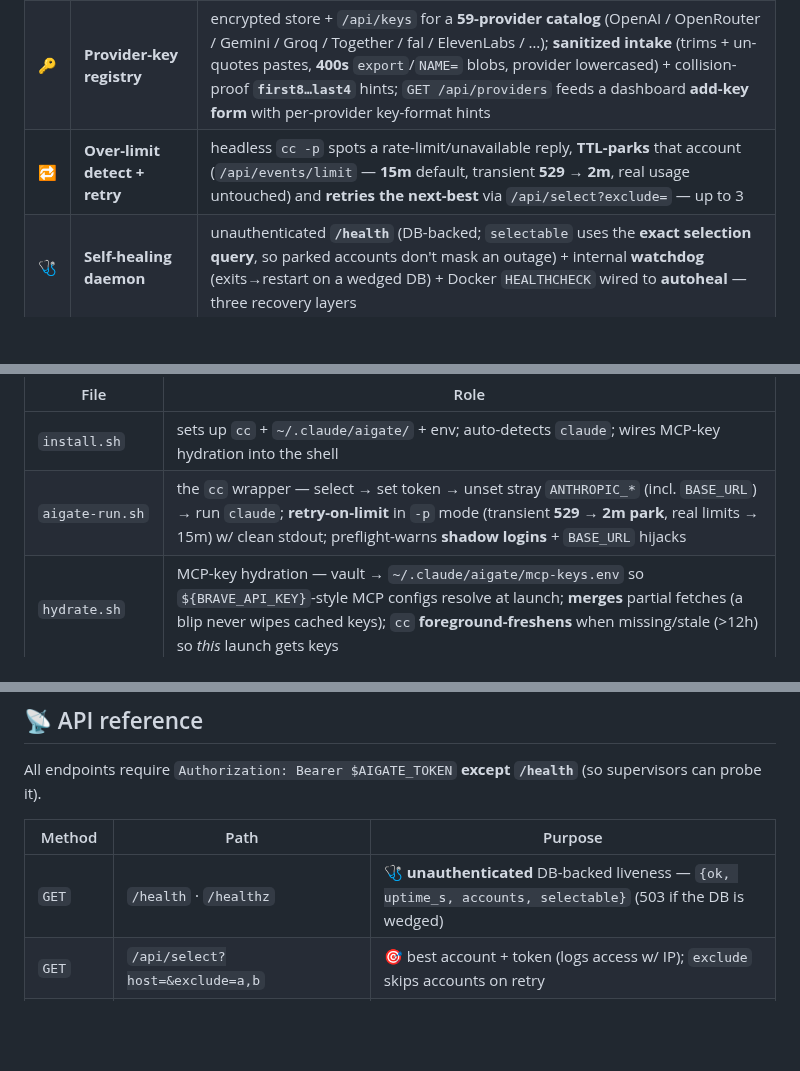
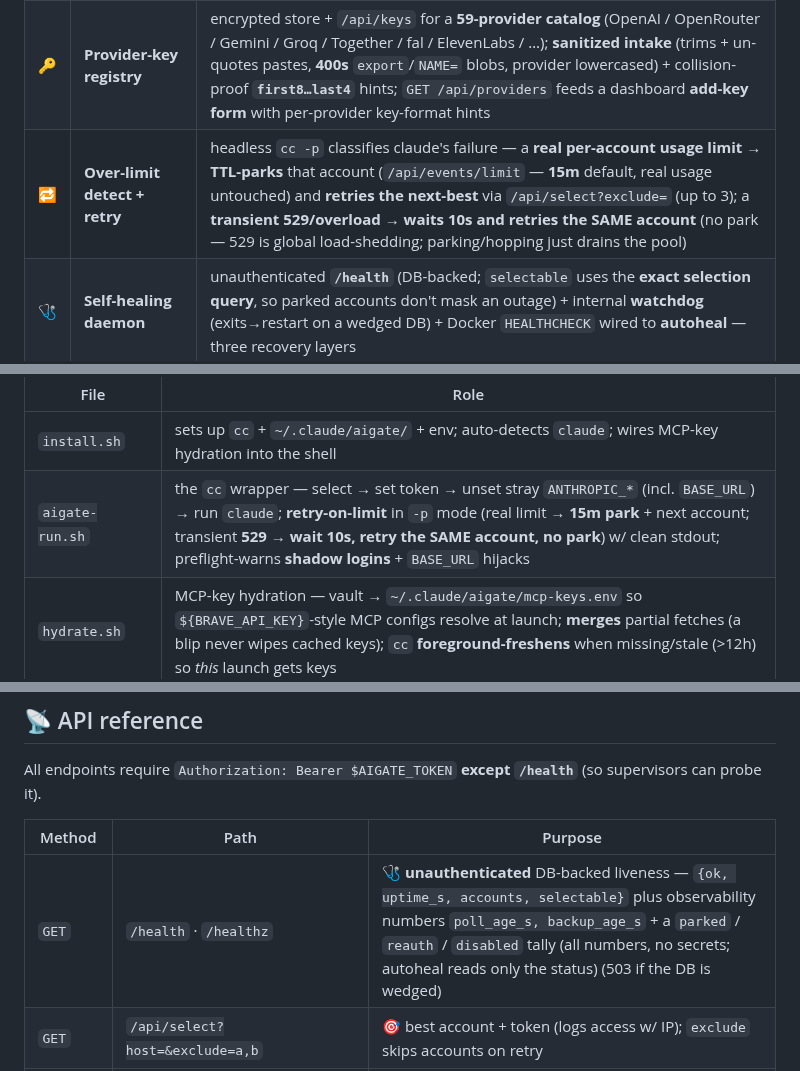
Before and after one commit to shoemoney/aigate, a Markdown page: README.md, 3 parts joined by grey strips. Drawn GitHub-style; blank space fills up the shorter version.

Commit message:
docs: reconcile 529 behavior, /api/capabilities path+table, enriched /health across README/VISION/TESTING 📚🔁

```diff
--- a/README.md
+++ b/README.md
@@ -200,7 +200,7 @@ sequenceDiagram
 | ⚖️ | **Headroom-aware selection** | hands out the account with the **most headroom** (lowest of `max(5h%,7d%)`), skips anything ≥ cutoff |
 | 📈 | **Server-side usage poller** | reads each account's **real** rate-limit headroom straight from Anthropic every 10 min → auto-skip maxed, **auto-recover after reset**, zero manual seeding |
 | 🔑 | **Provider-key registry** | encrypted store + `/api/keys` for a **59-provider catalog** (OpenAI / OpenRouter / Gemini / Groq / Together / fal / ElevenLabs / …); **sanitized intake** (trims + un-quotes pastes, **400s** `export`/`NAME=` blobs, provider lowercased) + collision-proof **`first8…last4`** hints; `GET /api/providers` feeds a dashboard **add-key form** with per-provider key-format hints |
-| 🔁 | **Over-limit detect + retry** | headless `cc -p` spots a rate-limit/unavailable reply, **TTL-parks** that account (`/api/events/limit` — **15m** default, transient **529 → 2m**, real usage untouched) and **retries the next-best** via `/api/select?exclude=` — up to 3 |
+| 🔁 | **Over-limit detect + retry** | headless `cc -p` classifies claude's failure — a **real per-account usage limit** → **TTL-parks** that account (`/api/events/limit` — **15m** default, real usage untouched) and **retries the next-best** via `/api/select?exclude=` (up to 3); a **transient 529/overload** → **waits 10s and retries the SAME account** (no park — 529 is global load-shedding; parking/hopping just drains the pool) |
 | 🩺 | **Self-healing daemon** | unauthenticated **`/health`** (DB-backed; `selectable` uses the **exact selection query**, so parked accounts don't mask an outage) + internal **watchdog** (exits→restart on a wedged DB) + Docker `HEALTHCHECK` wired to **autoheal** — three recovery layers |
 | 🐤 | **Boot canary + daily backups** | wrong `AIGATE_ENCRYPTION_KEY` = **loud FATAL at boot** (not a decrypt blow-up mid-request); daily `VACUUM INTO` snapshot → `data/backups/` w/ **14-day retention** (ciphertext only — `.env` never copied) |
 | 🧾 | **Full audit trail** | every **handout, key-fetch, and mutation** (account add/overwrite/delete/disable/enable · key add/delete · limit-park) logged with **timestamp + IP + host**; every prompt is **secret-scrubbed** (`sk-`/`ghp`/`AIza`-shaped tokens redacted) **before** storage then capped at **400 chars**; all readable at **`/api/access`**; auto-pruned after **30 days** (daily, piggybacked on the backup pass) |
@@ -274,7 +274,7 @@ and auto-detects the `claude` binary.
 | File | Role |
 |---|---|
 | `install.sh` | sets up `cc` + `~/.claude/aigate/` + env; auto-detects `claude`; wires MCP-key hydration into the shell |
-| `aigate-run.sh` | the `cc` wrapper — select → set token → unset stray `ANTHROPIC_*` (incl. `BASE_URL`) → run `claude`; **retry-on-limit** in `-p` mode (transient **529 → 2m park**, real limits → 15m) w/ clean stdout; preflight-warns **shadow logins** + `BASE_URL` hijacks |
+| `aigate-run.sh` | the `cc` wrapper — select → set token → unset stray `ANTHROPIC_*` (incl. `BASE_URL`) → run `claude`; **retry-on-limit** in `-p` mode (real limit → **15m park** + next account; transient **529 → wait 10s, retry the SAME account, no park**) w/ clean stdout; preflight-warns **shadow logins** + `BASE_URL` hijacks |
 | `hydrate.sh` | MCP-key hydration — vault → `~/.claude/aigate/mcp-keys.env` so `${BRAVE_API_KEY}`-style MCP configs resolve at launch; **merges** partial fetches (a blip never wipes cached keys); `cc` **foreground-freshens** when missing/stale (>12h) so *this* launch gets keys |
 | `prompt-hook.sh` | Claude Code `UserPromptSubmit` hook → logs the prompt to aigate |
 | `statusline-feed.sh` | statusline badge (account · wk %) → also feeds real usage back |
@@ -334,7 +334,7 @@ All endpoints require `Authorization: Bearer $AIGATE_TOKEN` **except `/health`**
 
 | Method | Path | Purpose |
 |---|---|---|
-| `GET` | `/health` · `/healthz` | 🩺 **unauthenticated** DB-backed liveness — `{ok, uptime_s, accounts, selectable}` (503 if the DB is wedged) |
+| `GET` | `/health` · `/healthz` | 🩺 **unauthenticated** DB-backed liveness — `{ok, uptime_s, accounts, selectable}` plus observability numbers `poll_age_s, backup_age_s` + a `parked` / `reauth` / `disabled` tally (all numbers, no secrets; autoheal reads only the status) (503 if the DB is wedged) |
 | `GET` | `/api/select?host=&exclude=a,b` | 🎯 best account + token (logs access w/ IP); `exclude` skips accounts on retry |
 | `GET` / `POST` | `/api/accounts` | list (usage, **no tokens**) / add `{account, setup_token, label}` |
 | `DELETE` | `/api/accounts/:name` | remove |
```
Also changed, not shown: other parts of README.md (+2 -1 lines), VISION.md (+1 -1 lines), docs/TESTING.md (+3 -2 lines).
